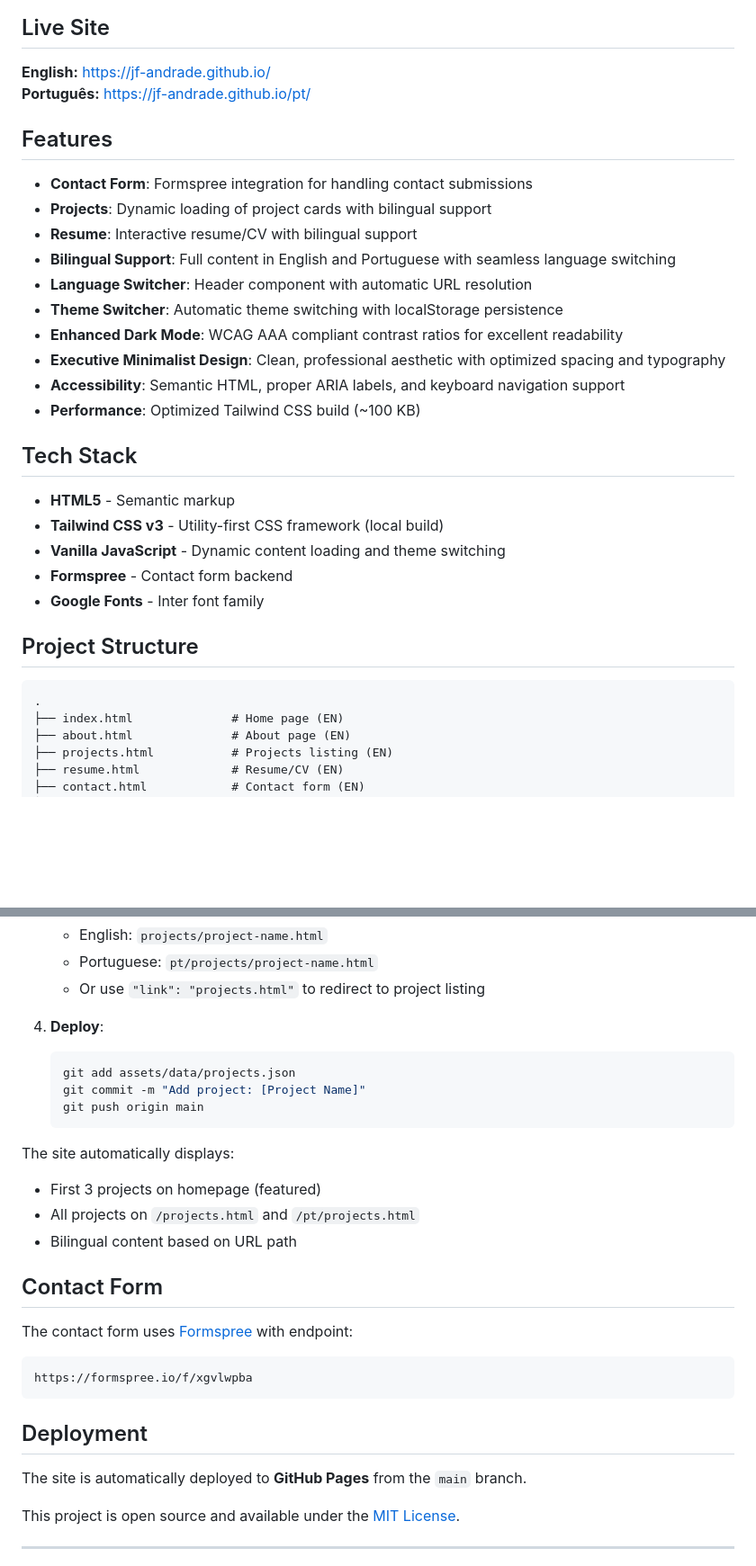
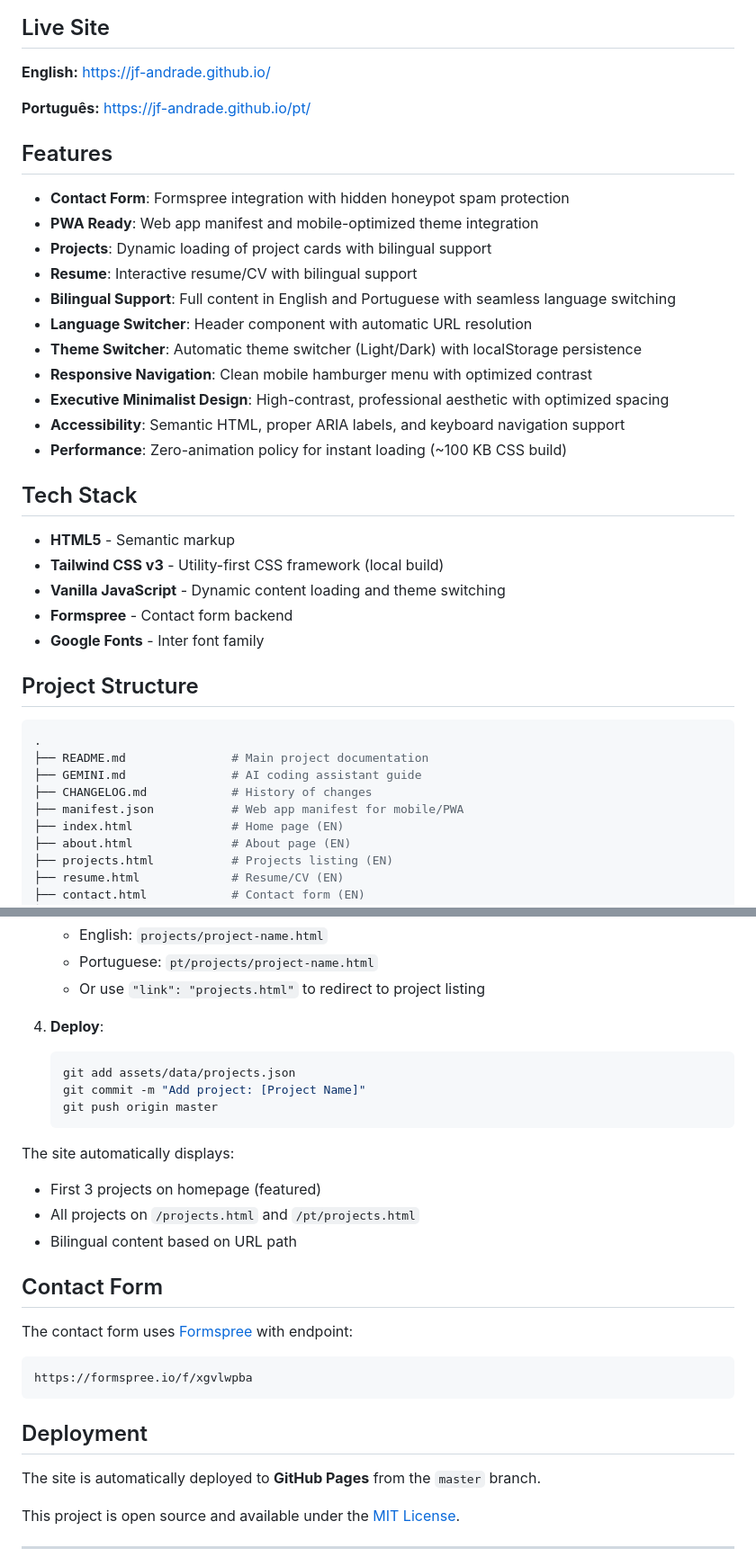
Before and after one commit to JF-Andrade/JF-Andrade.github.io, a Markdown page: README.md, 2 parts joined by grey strips. Shown at 90% size. GitHub-like rendering; blank space fills up the shorter version.

Commit message:
docs: release version 2.2.0 - update features, security, and mobile enhancements

````diff
--- a/README.md
+++ b/README.md
@@ -8,20 +8,22 @@ Personal portfolio website showcasing my experience as Market Intelligence Manag
 ## Live Site
 
 **English:** [https://jf-andrade.github.io/](https://jf-andrade.github.io/)
+
 **Português:** [https://jf-andrade.github.io/pt/](https://jf-andrade.github.io/pt/)
 
 ## Features
 
-- **Contact Form**: Formspree integration for handling contact submissions
+- **Contact Form**: Formspree integration with hidden honeypot spam protection
+- **PWA Ready**: Web app manifest and mobile-optimized theme integration
 - **Projects**: Dynamic loading of project cards with bilingual support
 - **Resume**: Interactive resume/CV with bilingual support
 - **Bilingual Support**: Full content in English and Portuguese with seamless language switching
 - **Language Switcher**: Header component with automatic URL resolution
-- **Theme Switcher**: Automatic theme switching with localStorage persistence
-- **Enhanced Dark Mode**: WCAG AAA compliant contrast ratios for excellent readability
-- **Executive Minimalist Design**: Clean, professional aesthetic with optimized spacing and typography
+- **Theme Switcher**: Automatic theme switcher (Light/Dark) with localStorage persistence
+- **Responsive Navigation**: Clean mobile hamburger menu with optimized contrast
+- **Executive Minimalist Design**: High-contrast, professional aesthetic with optimized spacing
 - **Accessibility**: Semantic HTML, proper ARIA labels, and keyboard navigation support
-- **Performance**: Optimized Tailwind CSS build (~100 KB)
+- **Performance**: Zero-animation policy for instant loading (~100 KB CSS build)
 
 ## Tech Stack
 
@@ -33,8 +35,12 @@ Personal portfolio website showcasing my experience as Market Intelligence Manag
 
 ## Project Structure
 
-```
+```bash
 .
+├── README.md               # Main project documentation
+├── GEMINI.md               # AI coding assistant guide
+├── CHANGELOG.md            # History of changes
+├── manifest.json           # Web app manifest for mobile/PWA
 ├── index.html              # Home page (EN)
 ├── about.html              # About page (EN)
 ├── projects.html           # Projects listing (EN)
@@ -140,10 +147,11 @@ The site supports English (default) and Portuguese through:
    - Or use `"link": "projects.html"` to redirect to project listing
 
 4. **Deploy**:
+
    ```bash
    git add assets/data/projects.json
    git commit -m "Add project: [Project Name]"
-   git push origin main
+   git push origin master
    ```
 
 The site automatically displays:
@@ -156,13 +164,13 @@ The site automatically displays:
 
 The contact form uses [Formspree](https://formspree.io/) with endpoint:
 
-```
+```text
 https://formspree.io/f/xgvlwpba
 ```
 
 ## Deployment
 
-The site is automatically deployed to **GitHub Pages** from the `main` branch.
+The site is automatically deployed to **GitHub Pages** from the `master` branch.
 
 This project is open source and available under the [MIT License](LICENSE).
 
````
Also changed, not shown: other parts of README.md (+2 -1 lines), CHANGELOG.md (+31 -0 lines).
